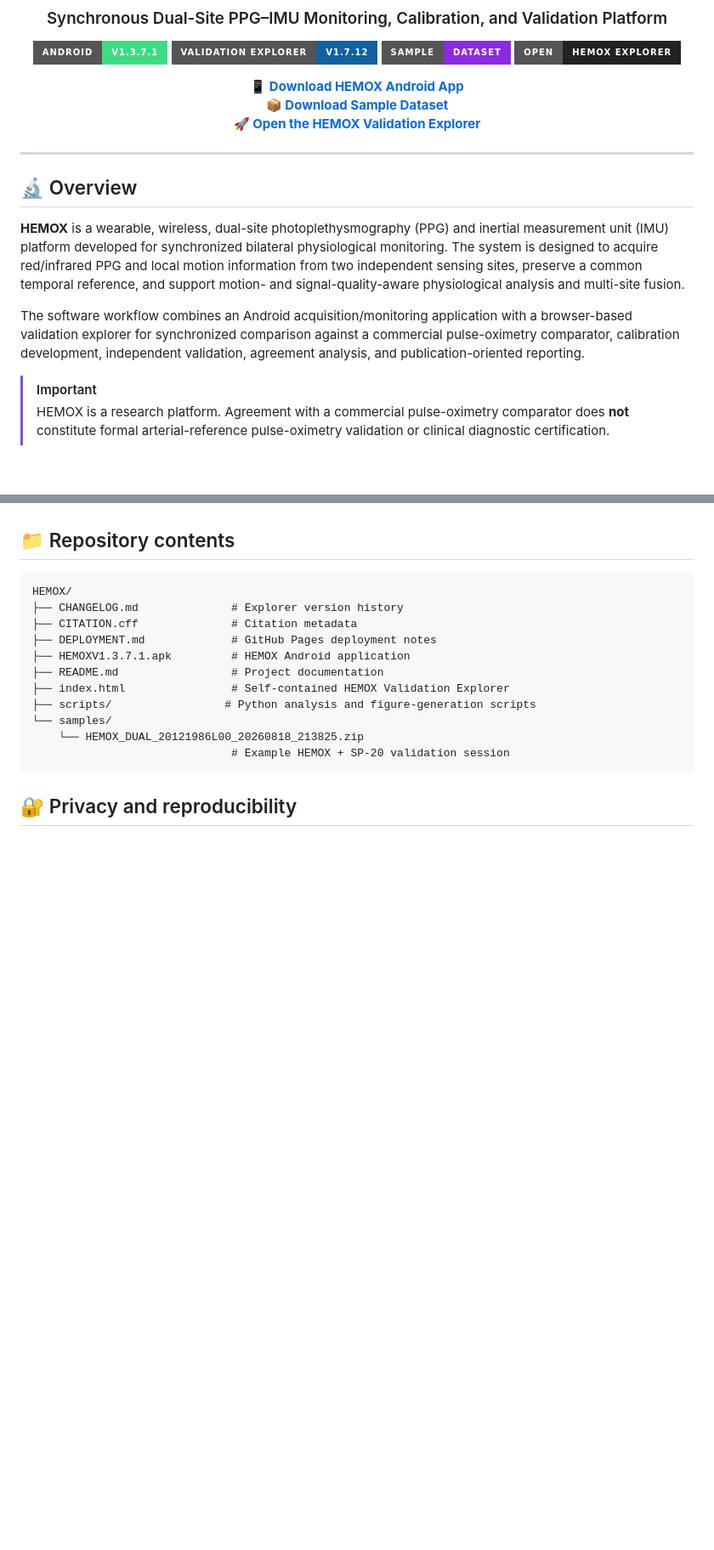
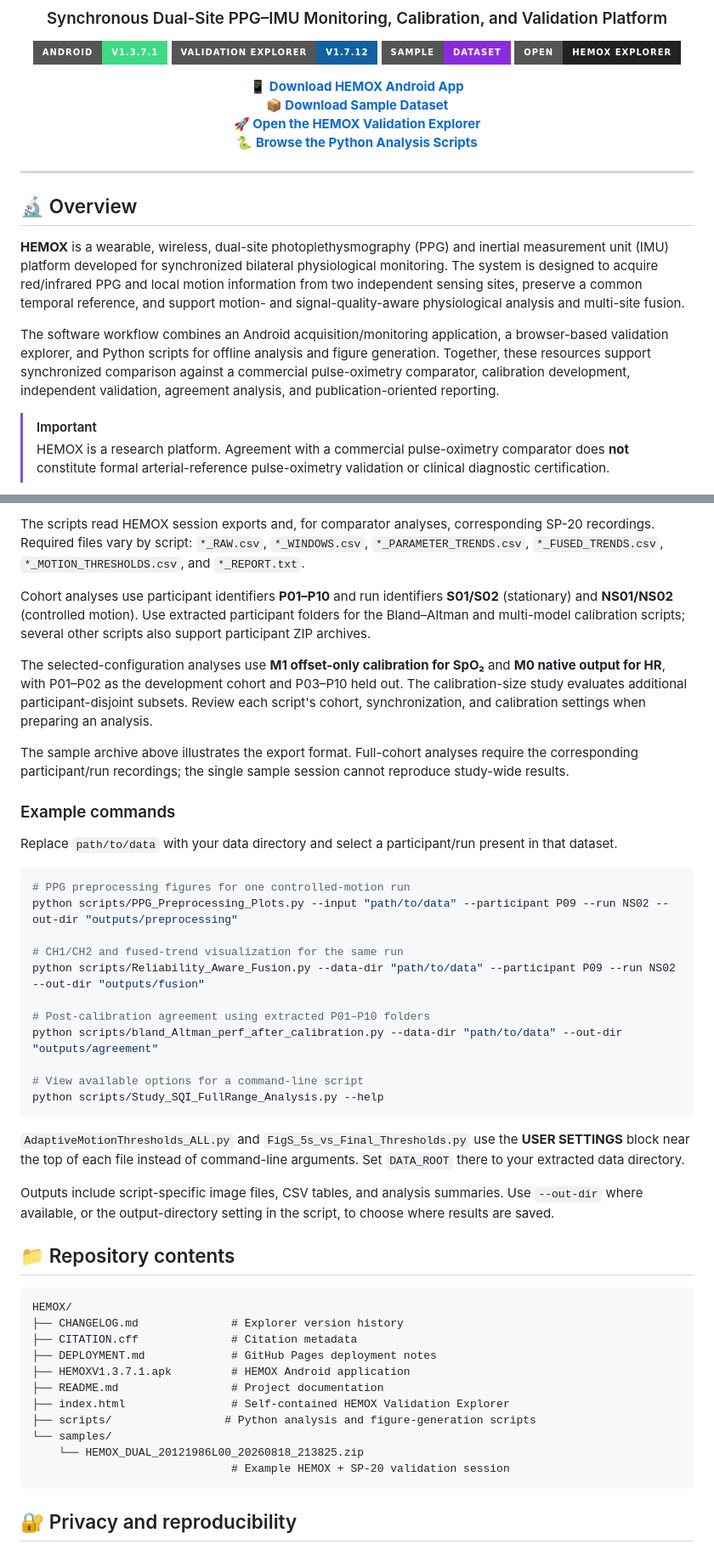
Before and after one commit to Ahmed-Reda-SILO/HEMOX, a Markdown page: README.md, 2 parts joined by grey strips. Shown at 85% size. GitHub-like rendering; badges without logos; blank space fills up the shorter version.

````diff
--- a/README.md
+++ b/README.md
@@ -12,6 +12,7 @@
 **[📱 Download HEMOX Android App](HEMOXV1.3.7.1.apk)**
 **[📦 Download Sample Dataset](samples/HEMOX_DUAL_20121986L00_20260818_213825.zip)**
 **[🚀 Open the HEMOX Validation Explorer](https://ahmed-reda-silo.github.io/HEMOX/)**
+**[🐍 Browse the Python Analysis Scripts](scripts/)**
 
 </div>
 
@@ -21,7 +22,7 @@
 
 **HEMOX** is a wearable, wireless, dual-site photoplethysmography (PPG) and inertial measurement unit (IMU) platform developed for synchronized bilateral physiological monitoring. The system is designed to acquire red/infrared PPG and local motion information from two independent sensing sites, preserve a common temporal reference, and support motion- and signal-quality-aware physiological analysis and multi-site fusion.
 
-The software workflow combines an Android acquisition/monitoring application with a browser-based validation explorer for synchronized comparison against a commercial pulse-oximetry comparator, calibration development, independent validation, agreement analysis, and publication-oriented reporting.
+The software workflow combines an Android acquisition/monitoring application, a browser-based validation explorer, and Python scripts for offline analysis and figure generation. Together, these resources support synchronized comparison against a commercial pulse-oximetry comparator, calibration development, independent validation, agreement analysis, and publication-oriented reporting.
 
 > [!IMPORTANT]
 > HEMOX is a research platform. Agreement with a commercial pulse-oximetry comparator does **not** constitute formal arterial-reference pulse-oximetry validation or clinical diagnostic certification.
@@ -131,3 +165,32 @@ The [`scripts/`](scripts/) directory contains 13 Python scripts for PPG preproce
+The scripts read HEMOX session exports and, for comparator analyses, corresponding SP-20 recordings. Required files vary by script: `*_RAW.csv`, `*_WINDOWS.csv`, `*_PARAMETER_TRENDS.csv`, `*_FUSED_TRENDS.csv`, `*_MOTION_THRESHOLDS.csv`, and `*_REPORT.txt`.
+
+Cohort analyses use participant identifiers **P01–P10** and run identifiers **S01/S02** (stationary) and **NS01/NS02** (controlled motion). Use extracted participant folders for the Bland–Altman and multi-model calibration scripts; several other scripts also support participant ZIP archives.
+
+The selected-configuration analyses use **M1 offset-only calibration for SpO₂** and **M0 native output for HR**, with P01–P02 as the development cohort and P03–P10 held out. The calibration-size study evaluates additional participant-disjoint subsets. Review each script's cohort, synchronization, and calibration settings when preparing an analysis.
+
+The sample archive above illustrates the export format. Full-cohort analyses require the corresponding participant/run recordings; the single sample session cannot reproduce study-wide results.
+
+### Example commands
+
+Replace `path/to/data` with your data directory and select a participant/run present in that dataset.
+
+```bash
+# PPG preprocessing figures for one controlled-motion run
+python scripts/PPG_Preprocessing_Plots.py --input "path/to/data" --participant P09 --run NS02 --out-dir "outputs/preprocessing"
+
+# CH1/CH2 and fused-trend visualization for the same run
+python scripts/Reliability_Aware_Fusion.py --data-dir "path/to/data" --participant P09 --run NS02 --out-dir "outputs/fusion"
+
+# Post-calibration agreement using extracted P01–P10 folders
+python scripts/bland_Altman_perf_after_calibration.py --data-dir "path/to/data" --out-dir "outputs/agreement"
+
+# View available options for a command-line script
+python scripts/Study_SQI_FullRange_Analysis.py --help
+```
+
+`AdaptiveMotionThresholds_ALL.py` and `FigS_5s_vs_Final_Thresholds.py` use the **USER SETTINGS** block near the top of each file instead of command-line arguments. Set `DATA_ROOT` there to your extracted data directory.
+
+Outputs include script-specific image files, CSV tables, and analysis summaries. Use `--out-dir` where available, or the output-directory setting in the script, to choose where results are saved.
 
 ## 📁 Repository contents
 
````
Also changed, not shown: other parts of README.md (+34 -1 lines).
